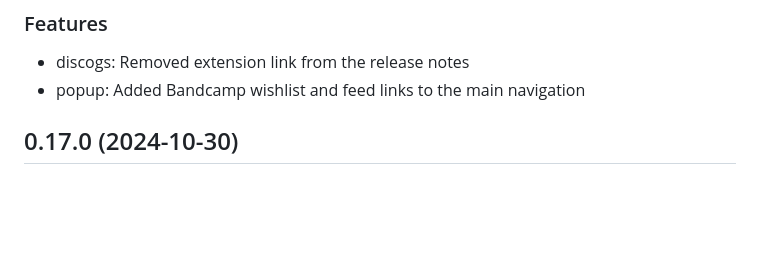
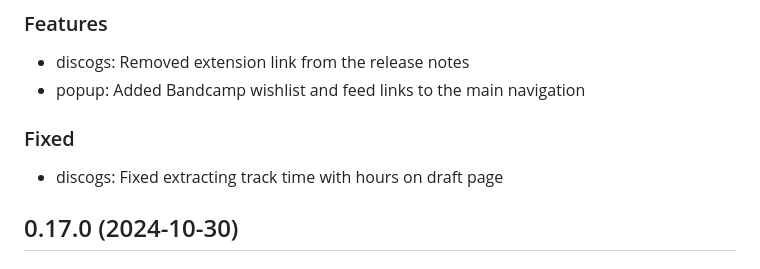
Before and after one commit to Serhii-DV/bandcamp-to-discogs, a Markdown page: CHANGELOG.md, the part around the change. Drawn GitHub-style; blank space fills up the shorter version.

Commit message:
Update changelog

```diff
--- a/CHANGELOG.md
+++ b/CHANGELOG.md
@@ -6,6 +6,10 @@
 
 - discogs: Removed extension link from the release notes
 - popup: Added Bandcamp wishlist and feed links to the main navigation
+
+### Fixed
+
+- discogs: Fixed extracting track time with hours on draft page
 
 ## 0.17.0 (2024-10-30)
 
```
